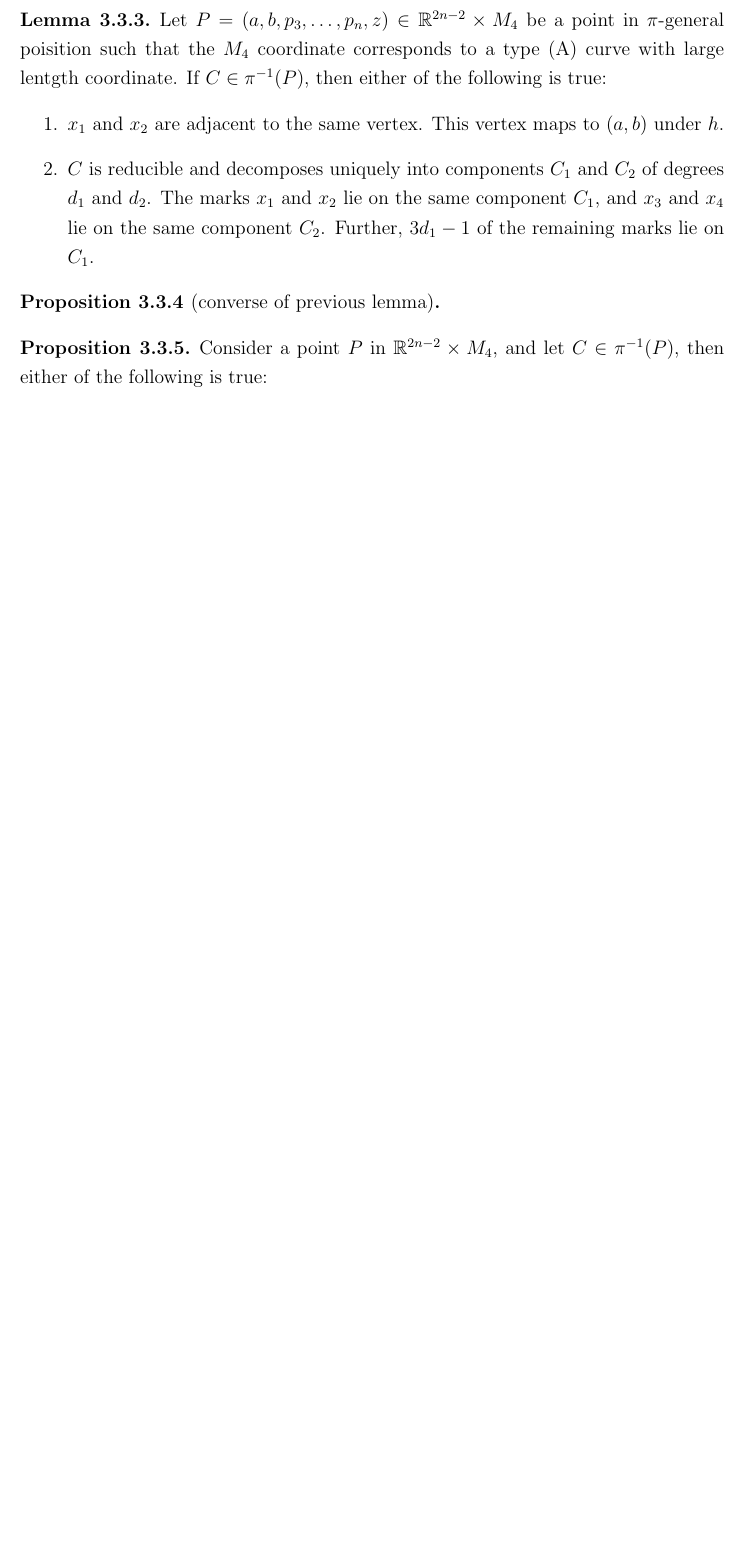
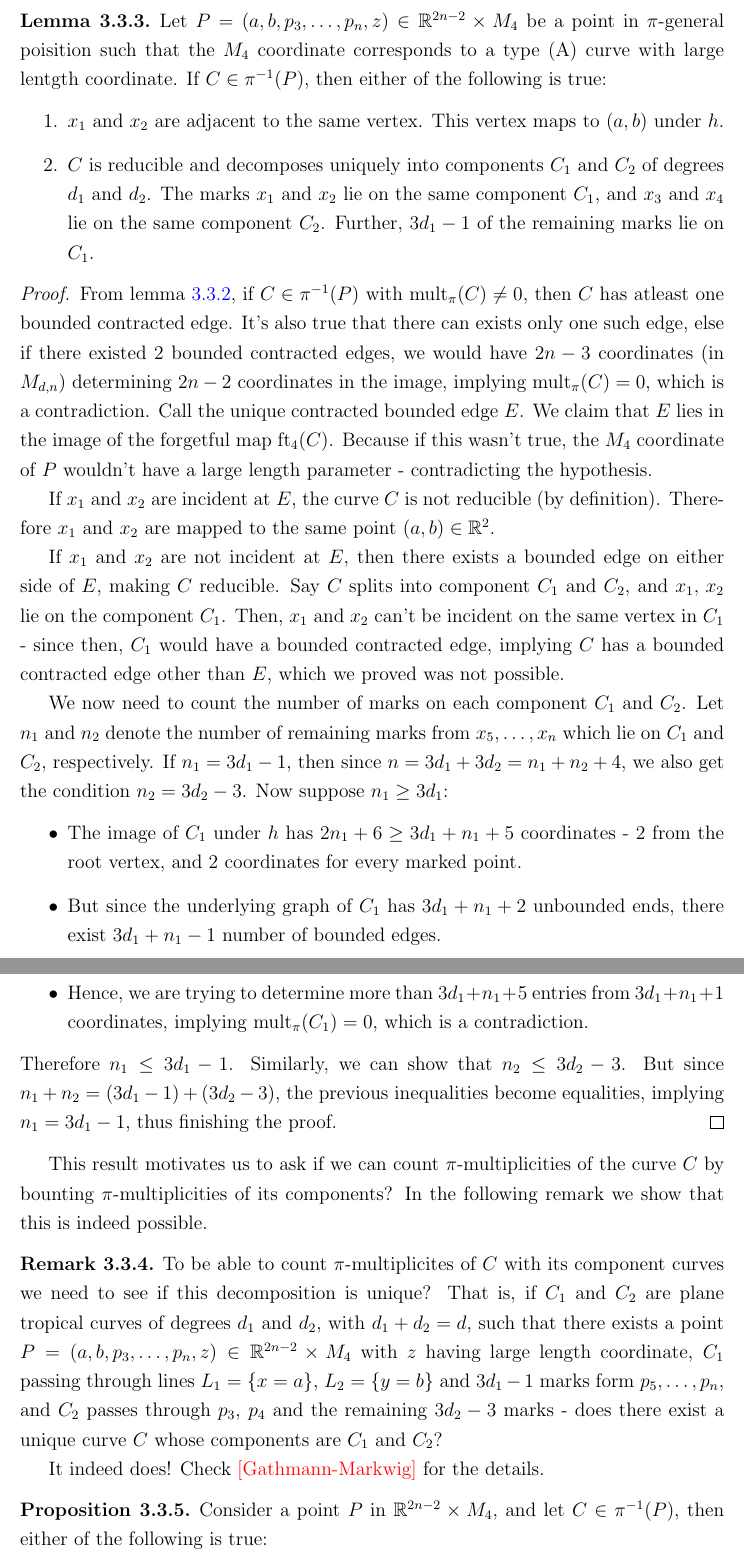
Before and after one commit to adityamarodia/MSThesis, a LaTeX thesis (thesisDoc.tex, which reads Chapters/kontFormInTrop.tex): part of page 64 of 65 before the commit and two parts of pages 65 and 66 of 67 after it, the two joined at a grey line, cut so that both start at the same text, the shorter picture padded with empty space. Compiled offline with pdfLaTeX.

Commit message:
Added proof for some more things in chapter 3

```diff
--- a/Chapters/kontFormInTrop.tex
+++ b/Chapters/kontFormInTrop.tex
@@ -411,10 +437,40 @@ The following lemma impose a similar restriction on the number of marked points
            Further, $3d_{1}-1$ of the remaining marks lie on $C_{1}$.
    \end{enumerate}
 \end{lemma}
+\begin{proof}
+    From lemma \ref{redCond}, if $C \in \pi^{-1}(P)$ with $\text{mult}_{\pi}(C) \neq 0$, then $C$ has atleast one bounded contracted edge.
+    It's also true that there can exists only one such edge, else if there existed $2$ bounded contracted edges, we would have $2n-3$ coordinates (in $M_{d,n}$) determining $2n-2$ coordinates in the image, implying $\text{mult}_{\pi}(C) = 0$, which is a contradiction.
+    Call the unique contracted bounded edge $E$.
+    We claim that $E$ lies in the image of the forgetful map $\text{ft}_{4}(C)$.
+    Because if this wasn't true, the $M_{4}$ coordinate of $P$ wouldn't have a large length parameter - contradicting the hypothesis.
+    \par If $x_{1}$ and $x_{2}$ are incident at $E$, the curve $C$ is not reducible (by definition).
+    Therefore $x_{1}$ and $x_{2}$ are mapped to the same point $(a,b) \in \mathbb{R}^{2}$.
+    \par If $x_{1}$ and $x_{2}$ are not incident at $E$, then there exists a bounded edge on either side of $E$, making $C$ reducible.
+    Say $C$ splits into component $C_{1}$ and $C_{2}$, and $x_{1},\,x_{2}$ lie on the component $C_{1}$.
+    Then, $x_{1}$ and $x_{2}$ can't be incident on the same vertex in $C_{1}$ - since then, $C_{1}$ would have a bounded contracted edge, implying $C$ has a bounded contracted edge other than $E$, which we proved was not possible.
+    \par We now need to count the number of marks on each component $C_{1}$ and $C_{2}$.
+    Let $n_{1}$ and $n_{2}$ denote the number of remaining marks from $x_{5}, \dots, x_{n}$ which lie on $C_{1}$ and $C_{2}$, respectively.
+    If $n_{1} = 3d_{1} - 1$, then since $n = 3d_{1} + 3d_{2} = n_{1}+n_{2}+4$, we also get the condition $n_{2} = 3d_{2} - 3$.
+    Now suppose $n_{1} \geq 3d_{1}$:
+    \begin{itemize}
+        \item The image of $C_{1}$ under $h$ has $2n_{1}+6\geq 3d_{1} + n_{1} + 5 $ coordinates - $2$ from the root vertex, and $2$ coordinates for every marked point.
+        \item But since the underlying graph of $C_{1}$ has $3d_{1}+ n_{1}+ 2$ unbounded ends, there exist $3d_{1}+ n_{1} -1 $ number of bounded edges.
+        \item Hence, we are trying to determine more than $3d_{1} + n_{1} + 5$ entries from $3d_{1}+ n_{1} +1$ coordinates, implying $\text{mult}_{\pi}(C_{1}) = 0$, which is a contradiction.
+    \end{itemize}
+    Therefore $n_{1} \leq 3d_{1}-1$.
+    Similarly, we can show that $n_{2} \leq 3d_{2}-3$.
+    But since $n_{1}+n_{2} = (3d_{1}-1) + (3d_{2}-3)$, the previous inequalities become equalities, implying $n_{1} = 3d_{1}-1$, thus finishing the proof.
+\end{proof}
 
-\begin{proposition}[converse of previous lemma]
+This result motivates us to ask if we can count $\pi$-multiplicities of the curve $C$ by bounting $\pi$-multiplicities of its components?
+In the following remark we show that this is indeed possible.
 
-\end{proposition}
+\begin{remark}
+    To be able to count $\pi$-multiplicites of $C$ with its component curves we need to see if this decomposition is unique?
+    That is, if $C_{1}$ and $C_{2}$ are plane tropical curves of degrees $d_{1}$ and $d_{2}$, with $d_{1}+d_{2}=d$, such that there exists a point $ P = (a,b, p_{3}, \dots, p_{n}, z) \in \mathbb{R}^{2n-2} \times M_{4}$
+    with $z$ having large length coordinate, $C_{1}$ passing through lines $L_{1} = \{x = a\}$, $L_{2} = \{y = b\}$ and $3d_{1}-1$  marks form $p_{5},\dots, p_{n}$, and $C_{2}$ passes through $p_{3}$, $p_{4}$ and the remaining $3d_{2}-3$ marks - does there exist a unique curve $C$ whose components are $C_{1}$ and $C_{2}$?
+    \par It indeed does! Check \textcolor{red}{[Gathmann-Markwig]} for the details.
+\end{remark}
 
 
 \begin{proposition}
```
Also changed, not shown: Chapters/kontFormInTrop.tex (35 more changed lines).
